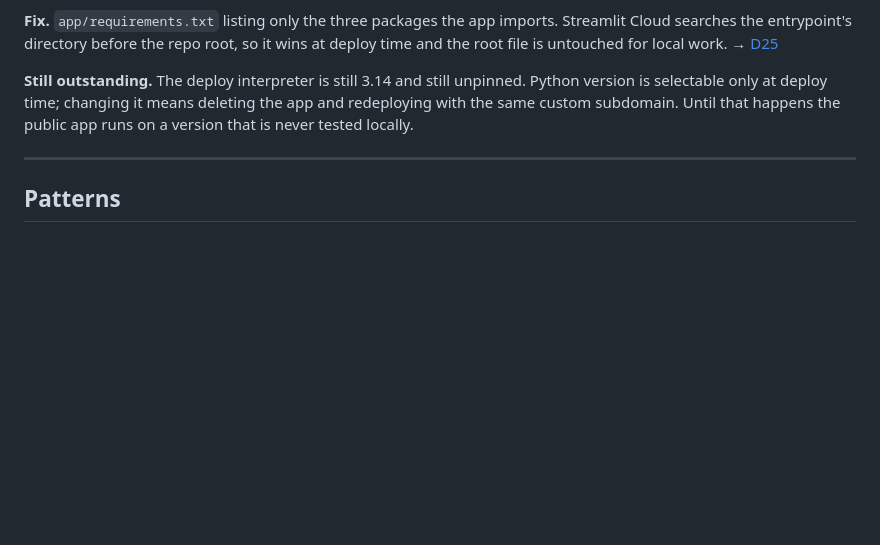
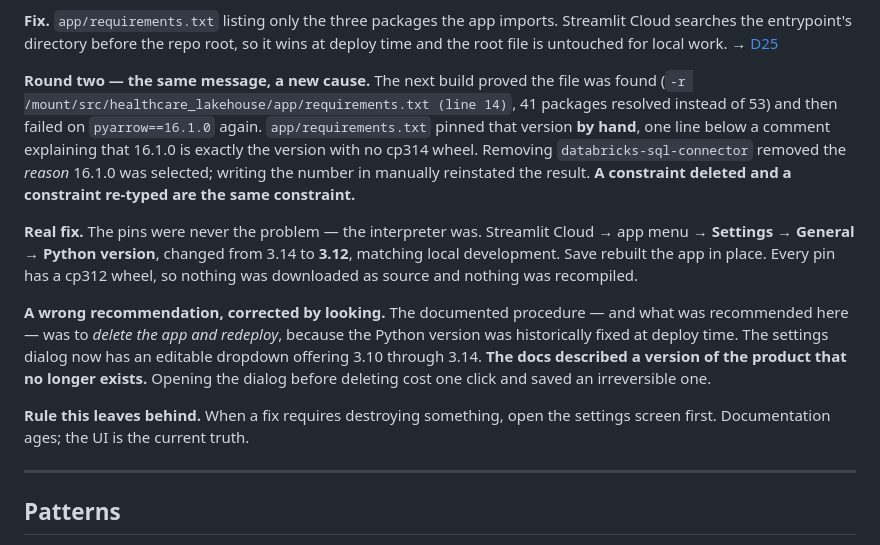
Before and after one commit to tanaygattani8/Healthcare_Lakehouse, a Markdown page: docs/errors.md, the part around the change. GitHub-like rendering; blank space fills up the shorter version.

```diff
--- a/docs/errors.md
+++ b/docs/errors.md
@@ -585,10 +585,30 @@ Streamlit Cloud searches the entrypoint's directory before the repo root, so it
 wins at deploy time and the root file is untouched for local work.
 → [D25](decision.md)
 
-**Still outstanding.** The deploy interpreter is still 3.14 and still unpinned.
-Python version is selectable only at deploy time; changing it means deleting the
-app and redeploying with the same custom subdomain. Until that happens the
-public app runs on a version that is never tested locally.
+**Round two — the same message, a new cause.** The next build proved the file
+was found (`-r /mount/src/healthcare_lakehouse/app/requirements.txt (line 14)`,
+41 packages resolved instead of 53) and then failed on `pyarrow==16.1.0` again.
+`app/requirements.txt` pinned that version **by hand**, one line below a comment
+explaining that 16.1.0 is exactly the version with no cp314 wheel. Removing
+`databricks-sql-connector` removed the *reason* 16.1.0 was selected; writing the
+number in manually reinstated the result. **A constraint deleted and a constraint
+re-typed are the same constraint.**
+
+**Real fix.** The pins were never the problem — the interpreter was. Streamlit
+Cloud → app menu → **Settings → General → Python version**, changed from 3.14 to
+**3.12**, matching local development. Save rebuilt the app in place. Every pin
+has a cp312 wheel, so nothing was downloaded as source and nothing was
+recompiled.
+
+**A wrong recommendation, corrected by looking.** The documented procedure —
+and what was recommended here — was to *delete the app and redeploy*, because
+the Python version was historically fixed at deploy time. The settings dialog
+now has an editable dropdown offering 3.10 through 3.14. **The docs described a
+version of the product that no longer exists.** Opening the dialog before
+deleting cost one click and saved an irreversible one.
+
+**Rule this leaves behind.** When a fix requires destroying something, open the
+settings screen first. Documentation ages; the UI is the current truth.
 
 ---
 
```
Also changed, not shown: docs/decision.md (+27 -0 lines).
